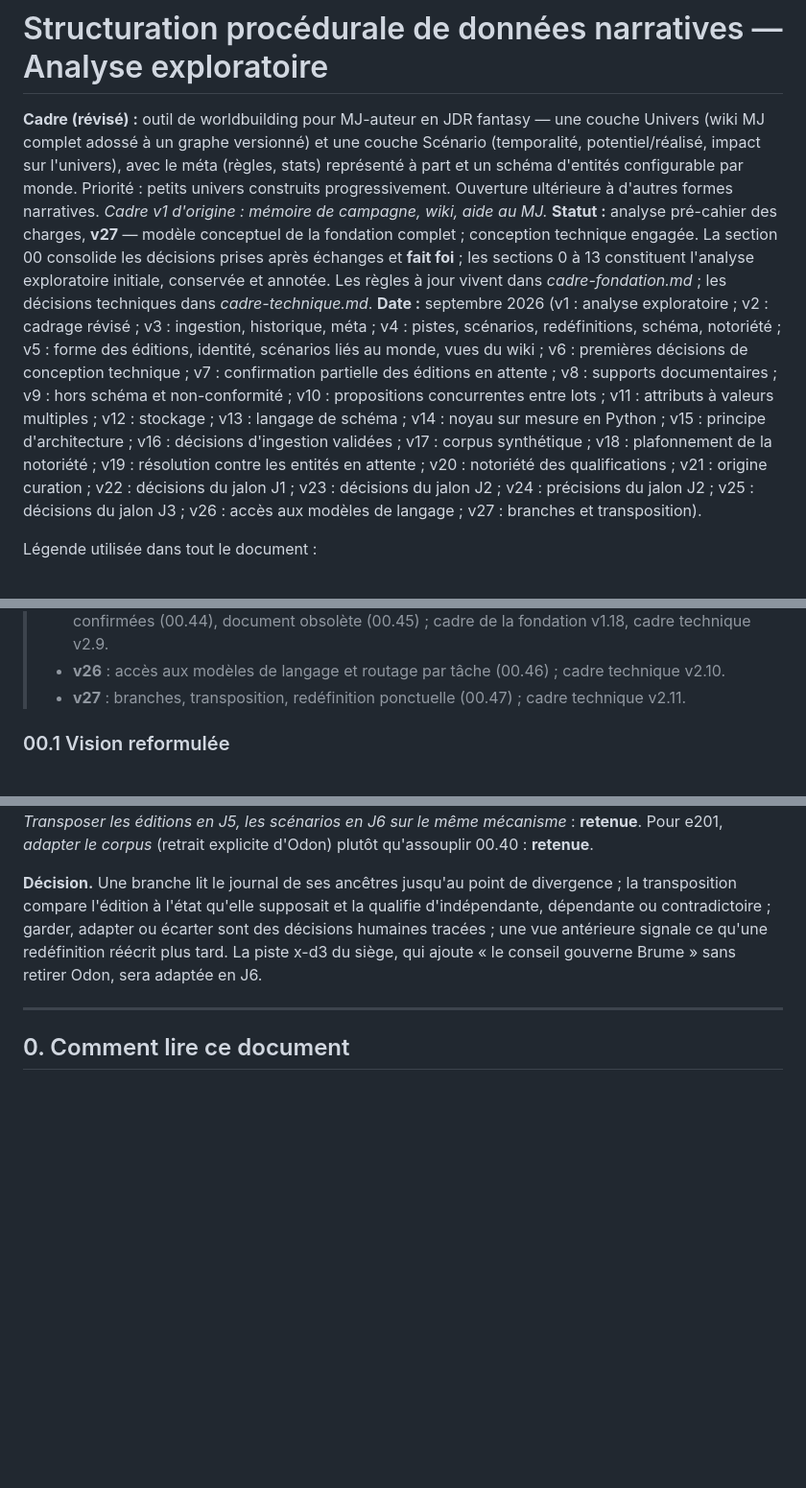
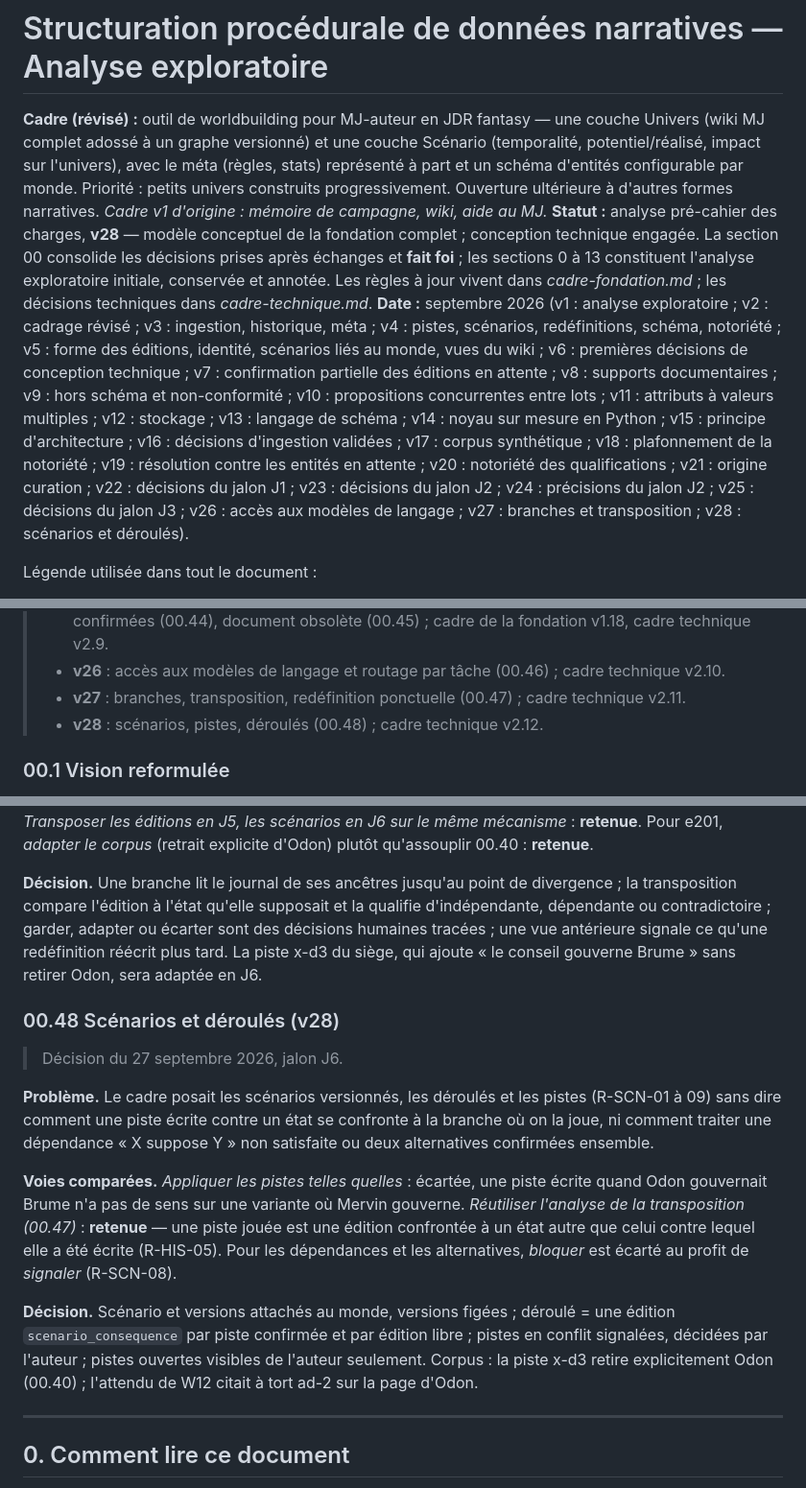
Before and after one commit to ltimsit/WorldKit, a Markdown page: docs/analyse-structuration-narrative-jdr.md, 3 parts joined by grey strips. Shown at 96% size. Rendered like a GitHub page; blank space fills up the shorter version.

```diff
--- a/docs/analyse-structuration-narrative-jdr.md
+++ b/docs/analyse-structuration-narrative-jdr.md
@@ -2,8 +2,8 @@
 
 **Cadre (révisé) :** outil de worldbuilding pour MJ-auteur en JDR fantasy — une couche Univers (wiki MJ complet adossé à un graphe versionné) et une couche Scénario (temporalité, potentiel/réalisé, impact sur l'univers), avec le méta (règles, stats) représenté à part et un schéma d'entités configurable par monde. Priorité : petits univers construits progressivement. Ouverture ultérieure à d'autres formes narratives.
 *Cadre v1 d'origine : mémoire de campagne, wiki, aide au MJ.*
-**Statut :** analyse pré-cahier des charges, **v27** — modèle conceptuel de la fondation complet ; conception technique engagée. La section 00 consolide les décisions prises après échanges et **fait foi** ; les sections 0 à 13 constituent l'analyse exploratoire initiale, conservée et annotée. Les règles à jour vivent dans *cadre-fondation.md* ; les décisions techniques dans *cadre-technique.md*.
-**Date :** septembre 2026 (v1 : analyse exploratoire ; v2 : cadrage révisé ; v3 : ingestion, historique, méta ; v4 : pistes, scénarios, redéfinitions, schéma, notoriété ; v5 : forme des éditions, identité, scénarios liés au monde, vues du wiki ; v6 : premières décisions de conception technique ; v7 : confirmation partielle des éditions en attente ; v8 : supports documentaires ; v9 : hors schéma et non-conformité ; v10 : propositions concurrentes entre lots ; v11 : attributs à valeurs multiples ; v12 : stockage ; v13 : langage de schéma ; v14 : noyau sur mesure en Python ; v15 : principe d'architecture ; v16 : décisions d'ingestion validées ; v17 : corpus synthétique ; v18 : plafonnement de la notoriété ; v19 : résolution contre les entités en attente ; v20 : notoriété des qualifications ; v21 : origine curation ; v22 : décisions du jalon J1 ; v23 : décisions du jalon J2 ; v24 : précisions du jalon J2 ; v25 : décisions du jalon J3 ; v26 : accès aux modèles de langage ; v27 : branches et transposition).
+**Statut :** analyse pré-cahier des charges, **v28** — modèle conceptuel de la fondation complet ; conception technique engagée. La section 00 consolide les décisions prises après échanges et **fait foi** ; les sections 0 à 13 constituent l'analyse exploratoire initiale, conservée et annotée. Les règles à jour vivent dans *cadre-fondation.md* ; les décisions techniques dans *cadre-technique.md*.
+**Date :** septembre 2026 (v1 : analyse exploratoire ; v2 : cadrage révisé ; v3 : ingestion, historique, méta ; v4 : pistes, scénarios, redéfinitions, schéma, notoriété ; v5 : forme des éditions, identité, scénarios liés au monde, vues du wiki ; v6 : premières décisions de conception technique ; v7 : confirmation partielle des éditions en attente ; v8 : supports documentaires ; v9 : hors schéma et non-conformité ; v10 : propositions concurrentes entre lots ; v11 : attributs à valeurs multiples ; v12 : stockage ; v13 : langage de schéma ; v14 : noyau sur mesure en Python ; v15 : principe d'architecture ; v16 : décisions d'ingestion validées ; v17 : corpus synthétique ; v18 : plafonnement de la notoriété ; v19 : résolution contre les entités en attente ; v20 : notoriété des qualifications ; v21 : origine curation ; v22 : décisions du jalon J1 ; v23 : décisions du jalon J2 ; v24 : précisions du jalon J2 ; v25 : décisions du jalon J3 ; v26 : accès aux modèles de langage ; v27 : branches et transposition ; v28 : scénarios et déroulés).
 
 Légende utilisée dans tout le document :
 
@@ -53,6 +53,7 @@ Ajouts v2/v3 :
 > - **v25** : décisions du jalon J3 (ingestion) — anomalie acceptée (00.43), origine des propositions confirmées (00.44), document obsolète (00.45) ; cadre de la fondation v1.18, cadre technique v2.9.
 > - **v26** : accès aux modèles de langage et routage par tâche (00.46) ; cadre technique v2.10.
 > - **v27** : branches, transposition, redéfinition ponctuelle (00.47) ; cadre technique v2.11.
+> - **v28** : scénarios, pistes, déroulés (00.48) ; cadre technique v2.12.
 
 ### 00.1 Vision reformulée
 
@@ -987,6 +988,16 @@ Conséquence sur l'ordre : le cœur du module de contradictions (collisions, lec
 
 **Décision.** Une branche lit le journal de ses ancêtres jusqu'au point de divergence ; la transposition compare l'édition à l'état qu'elle supposait et la qualifie d'indépendante, dépendante ou contradictoire ; garder, adapter ou écarter sont des décisions humaines tracées ; une vue antérieure signale ce qu'une redéfinition réécrit plus tard. La piste x-d3 du siège, qui ajoute « le conseil gouverne Brume » sans retirer Odon, sera adaptée en J6.
 
+### 00.48 Scénarios et déroulés (v28)
+
+> Décision du 27 septembre 2026, jalon J6.
+
+**Problème.** Le cadre posait les scénarios versionnés, les déroulés et les pistes (R-SCN-01 à 09) sans dire comment une piste écrite contre un état se confronte à la branche où on la joue, ni comment traiter une dépendance « X suppose Y » non satisfaite ou deux alternatives confirmées ensemble.
+
+**Voies comparées.** *Appliquer les pistes telles quelles* : écartée, une piste écrite quand Odon gouvernait Brume n'a pas de sens sur une variante où Mervin gouverne. *Réutiliser l'analyse de la transposition (00.47)* : **retenue** — une piste jouée est une édition confrontée à un état autre que celui contre lequel elle a été écrite (R-HIS-05). Pour les dépendances et les alternatives, *bloquer* est écarté au profit de *signaler* (R-SCN-08).
+
+**Décision.** Scénario et versions attachés au monde, versions figées ; déroulé = une édition `scenario_consequence` par piste confirmée et par édition libre ; pistes en conflit signalées, décidées par l'auteur ; pistes ouvertes visibles de l'auteur seulement. Corpus : la piste x-d3 retire explicitement Odon (00.40) ; l'attendu de W12 citait à tort ad-2 sur la page d'Odon.
+
 ---
 
 ## 0. Comment lire ce document
```
Also changed, not shown: other parts of docs/analyse-structuration-narrative-jdr.md (+1 -0 lines), CLAUDE.md (+2 -1 lines), docs/cadre-technique.md (+6 -1 lines).
